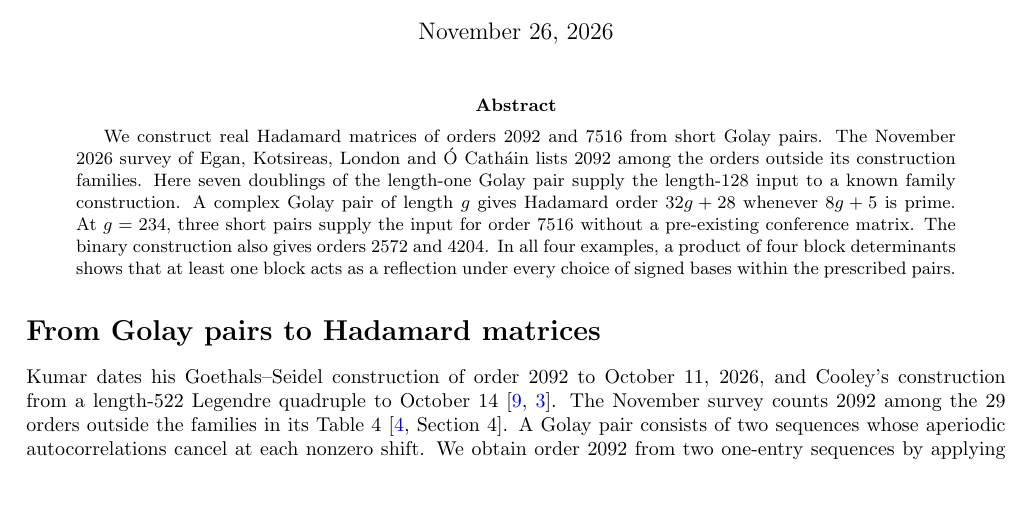
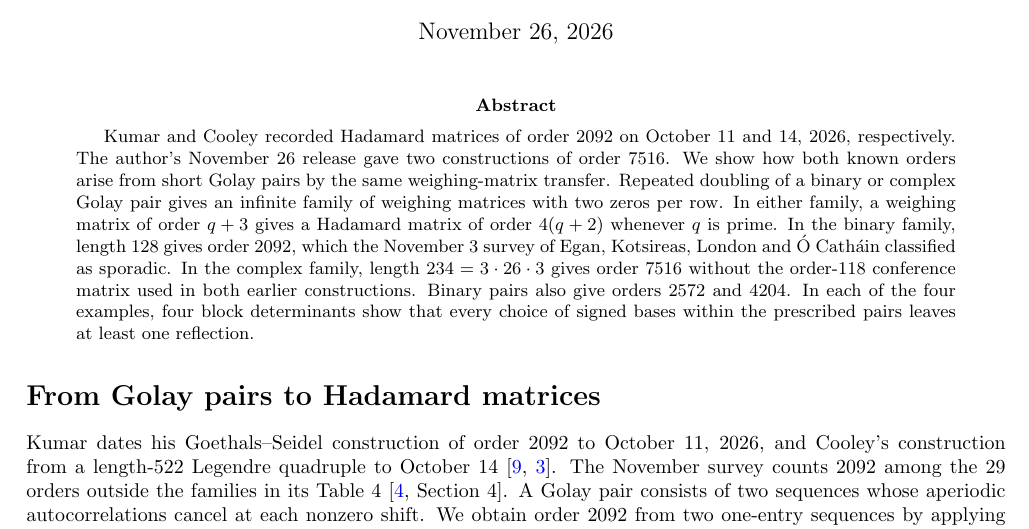
Before and after one commit to jeff-kline/golay-hadamard-2092-7516, a LaTeX paper (paper/main.tex): part of page 1 of 3, cut so that both start at the same text, the shorter picture padded with empty space. Compiled offline with pdfLaTeX.

Commit message:
Credit the dated constructions and explain the two Golay families

```diff
--- a/paper/main.tex
+++ b/paper/main.tex
@@ -13,7 +13,7 @@
 \begin{document}
 \maketitle
 \begin{abstract}
-We construct real Hadamard matrices of orders 2092 and 7516 from short Golay pairs. The November 2026 survey of Egan, Kotsireas, London and \'O Cath\'ain lists 2092 among the orders outside its construction families. Here seven doublings of the length-one Golay pair supply the length-128 input to a known family construction. A complex Golay pair of length $g$ gives Hadamard order $32g+28$ whenever $8g+5$ is prime. At $g=234$, three short pairs supply the input for order 7516 without a pre-existing conference matrix. The binary construction also gives orders 2572 and 4204. In all four examples, a product of four block determinants shows that at least one block acts as a reflection under every choice of signed bases within the prescribed pairs.
+Kumar and Cooley recorded Hadamard matrices of order 2092 on October 11 and 14, 2026, respectively. The author's November 26 release gave two constructions of order 7516. We show how both known orders arise from short Golay pairs by the same weighing-matrix transfer. Repeated doubling of a binary or complex Golay pair gives an infinite family of weighing matrices with two zeros per row. In either family, a weighing matrix of order $q+3$ gives a Hadamard matrix of order $4(q+2)$ whenever $q$ is prime. In the binary family, length 128 gives order 2092, which the November 3 survey of Egan, Kotsireas, London and \'O Cath\'ain classified as sporadic. In the complex family, length $234=3\cdot26\cdot3$ gives order 7516 without the order-118 conference matrix used in both earlier constructions. Binary pairs also give orders 2572 and 4204. In each of the four examples, four block determinants show that every choice of signed bases within the prescribed pairs leaves at least one reflection.
 \end{abstract}
 
 \section*{From Golay pairs to Hadamard matrices}
```
Also changed, not shown: VERIFICATION.md (+1 -1 lines), README.md, paper/main.pdf, 1 other file.
